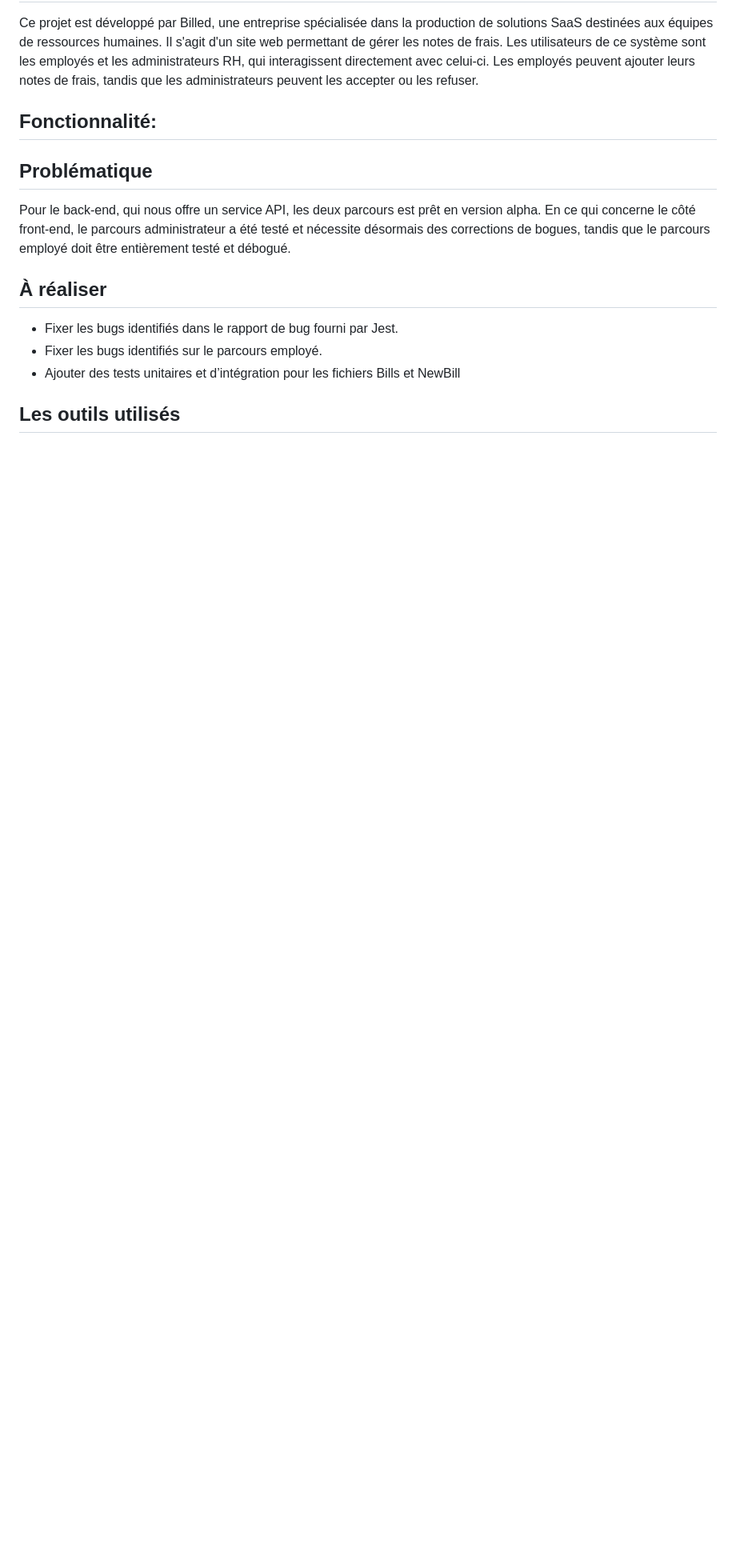
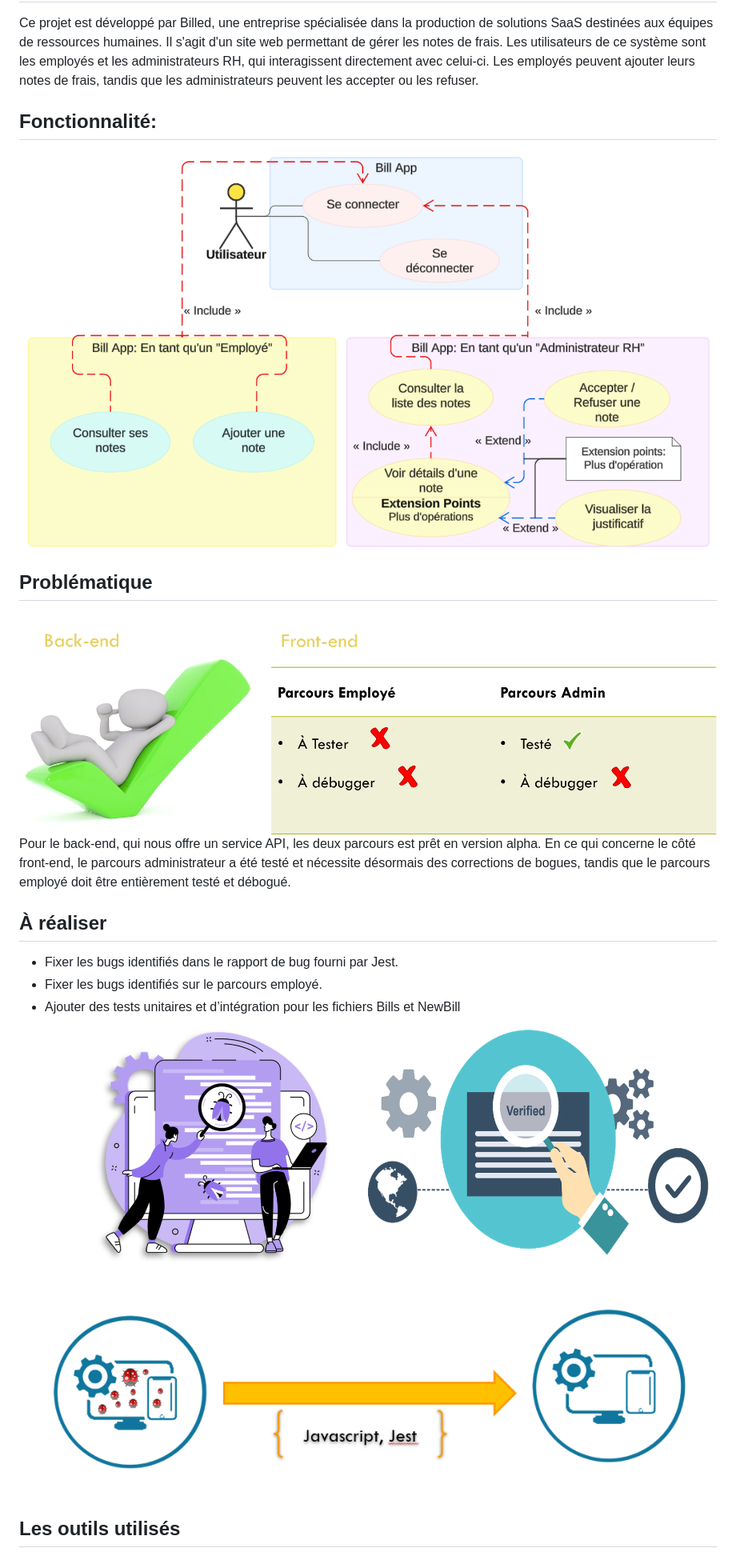
Before and after one commit to LEBDIOUA/Bill-App, a Markdown page: README.md, the part around the change printed below. Shown: that part at 80% size. Drawn GitHub-style; blank space fills up the shorter version.

```diff
--- a/README.md
+++ b/README.md
@@ -66,10 +66,10 @@ Il s'agit d'un site web permettant de gérer les notes de frais. Les utilisateur
 Les employés peuvent ajouter leurs notes de frais, tandis que les administrateurs peuvent les accepter ou les refuser.
 
 ## Fonctionnalité:
-
+![Fonctionnalité](Images/Fonctionnalites.png)
 
 ## Problématique
-
+![Problématique](Images/problematique%202.png)
 Pour le back-end, qui nous offre un service API, les deux parcours est prêt en version alpha.
 En ce qui concerne le côté front-end, le parcours administrateur a été testé et nécessite désormais des corrections de bogues, tandis que le parcours employé doit être entièrement testé et débogué.
 
@@ -77,5 +77,7 @@ En ce qui concerne le côté front-end, le parcours administrateur a été test
 * Fixer les bugs identifiés dans le rapport de bug fourni par Jest.
 * Fixer les bugs identifiés sur le parcours employé.
 * Ajouter des tests unitaires et d’intégration pour les fichiers Bills et NewBill
+![À réaliser](Images/ARealiser.png)
 
+![Problématique](Images/problematique%201.png)
 ## Les outils utilisés
```
Also changed, not shown: other parts of README.md (+13 -14 lines).
